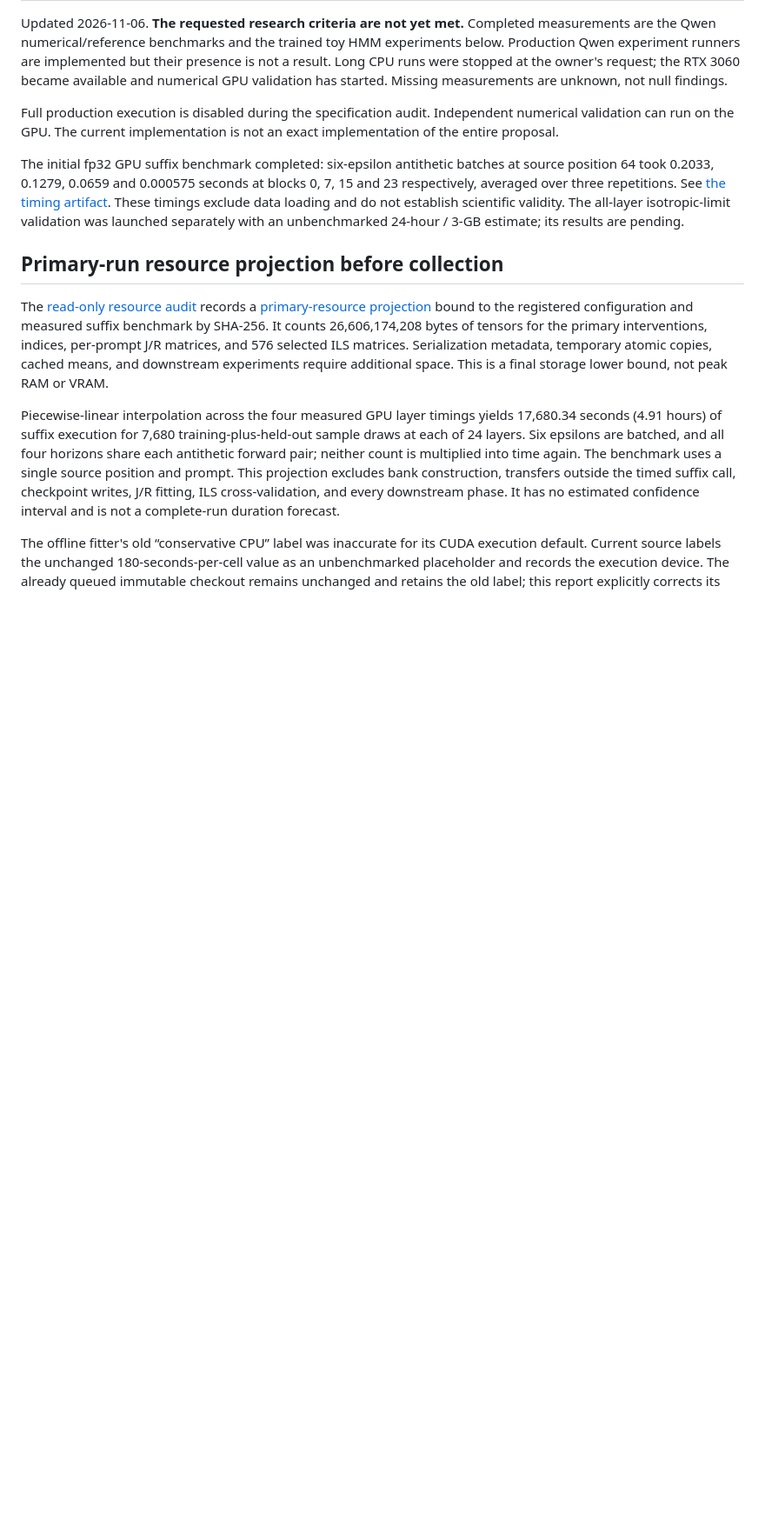
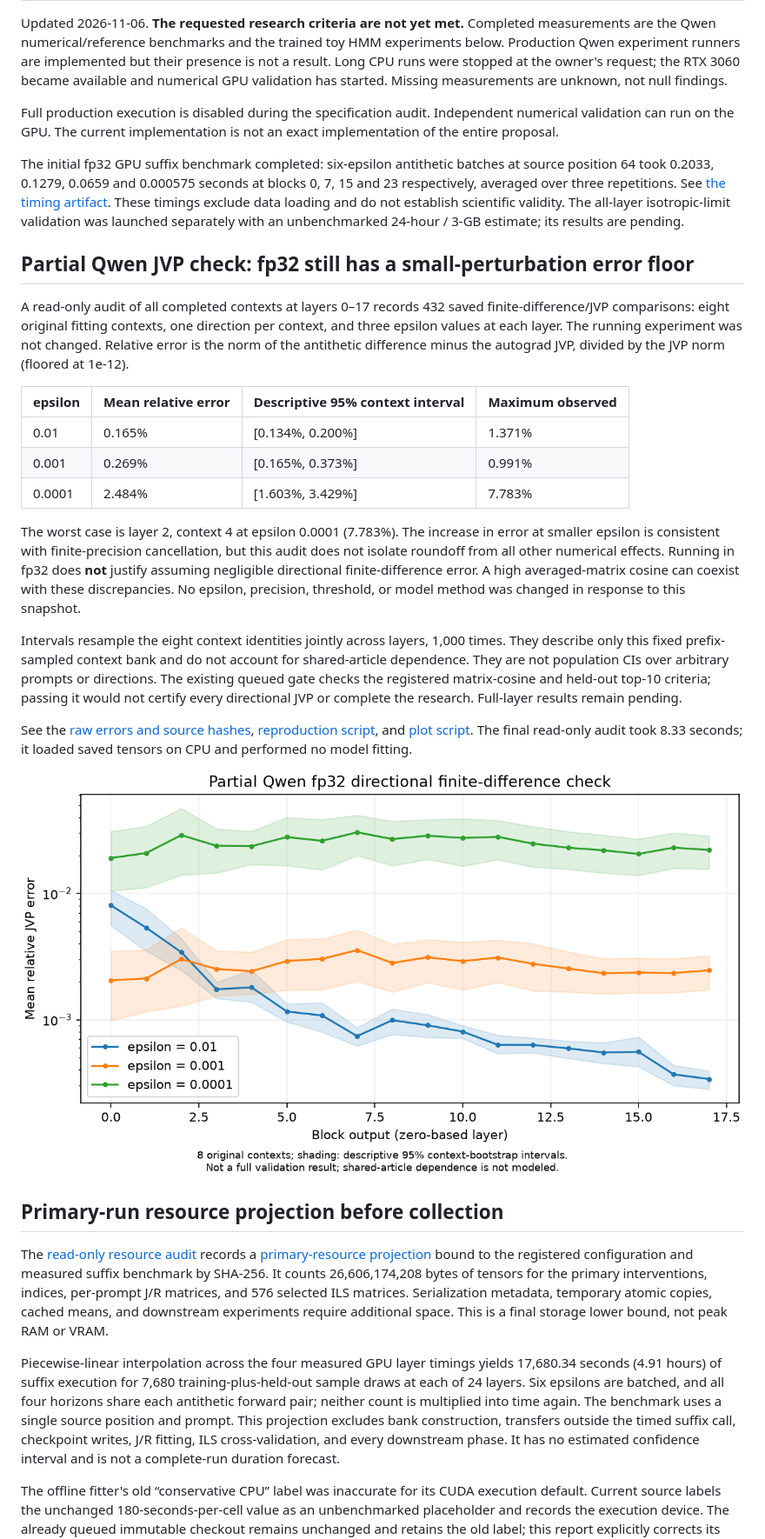
Before and after one commit to amirhosseinghanipour/ils-lens, a Markdown page: REPORT.md, the part around the change. Shown at 87% size. GitHub-like rendering; pictures changed too: artifacts/plots/qwen-partial-jvp-errors.png (added); blank space fills up the shorter version.

Commit message:
Report observed fp32 small-perturbation JVP errors from saved checkpoints

```diff
--- a/REPORT.md
+++ b/REPORT.md
@@ -18,6 +18,41 @@ at source position 64 took 0.2033, 0.1279, 0.0659 and 0.000575 seconds at blocks
 exclude data loading and do not establish scientific validity. The all-layer
 isotropic-limit validation was launched separately with an unbenchmarked
 24-hour / 3-GB estimate; its results are pending.
+
+## Partial Qwen JVP check: fp32 still has a small-perturbation error floor
+
+A read-only audit of all completed contexts at layers 0–17 records 432 saved
+finite-difference/JVP comparisons: eight original fitting contexts, one direction
+per context, and three epsilon values at each layer. The running experiment was
+not changed. Relative error is the norm of the antithetic difference minus the
+autograd JVP, divided by the JVP norm (floored at 1e-12).
+
+| epsilon | Mean relative error | Descriptive 95% context interval | Maximum observed |
+| --- | --- | --- | --- |
+| 0.01 | 0.165% | [0.134%, 0.200%] | 1.371% |
+| 0.001 | 0.269% | [0.165%, 0.373%] | 0.991% |
+| 0.0001 | 2.484% | [1.603%, 3.429%] | 7.783% |
+
+The worst case is layer 2, context 4 at epsilon 0.0001 (7.783%). The increase in
+error at smaller epsilon is consistent with finite-precision cancellation, but
+this audit does not isolate roundoff from all other numerical effects. Running in
+fp32 does **not** justify assuming negligible directional finite-difference error.
+A high averaged-matrix cosine can coexist with these discrepancies. No epsilon,
+precision, threshold, or model method was changed in response to this snapshot.
+
+Intervals resample the eight context identities jointly across layers, 1,000 times.
+They describe only this fixed prefix-sampled context bank and do not account for
+shared-article dependence. They are not population CIs over arbitrary prompts or
+directions. The existing queued gate checks the registered matrix-cosine and
+held-out top-10 criteria; passing it would not certify every directional JVP or
+complete the research. Full-layer results remain pending.
+
+See the [raw errors and source hashes](artifacts/numerical-partial-jvp-audit.json),
+[reproduction script](scripts/audit_numerical_jvp_errors.py), and
+[plot script](scripts/plot_numerical_jvp_errors.py). The final read-only audit took
+8.33 seconds; it loaded saved tensors on CPU and performed no model fitting.
+
+![Partial fp32 directional errors](artifacts/plots/qwen-partial-jvp-errors.png)
 
 ## Primary-run resource projection before collection
 
```
Also changed, not shown: 4 other files.
